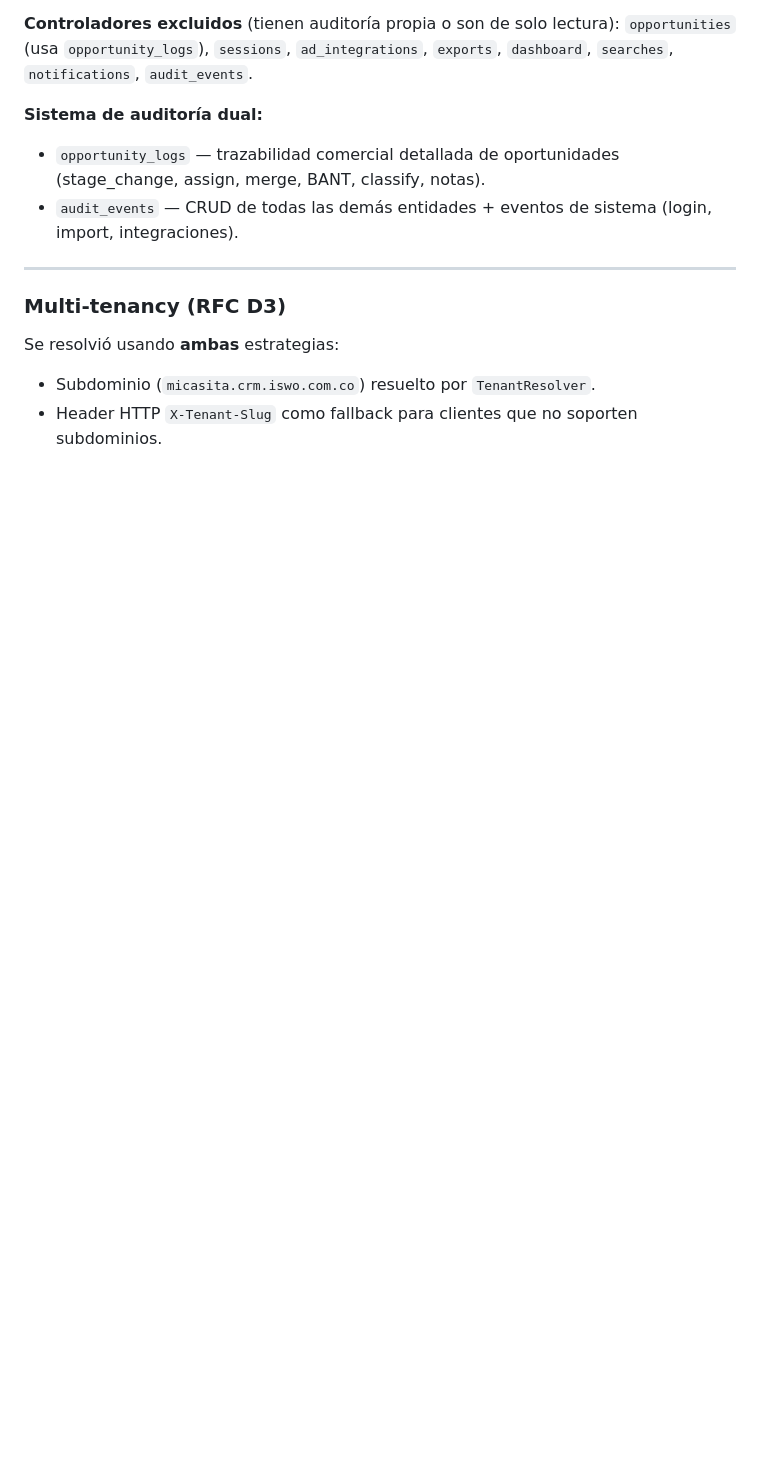
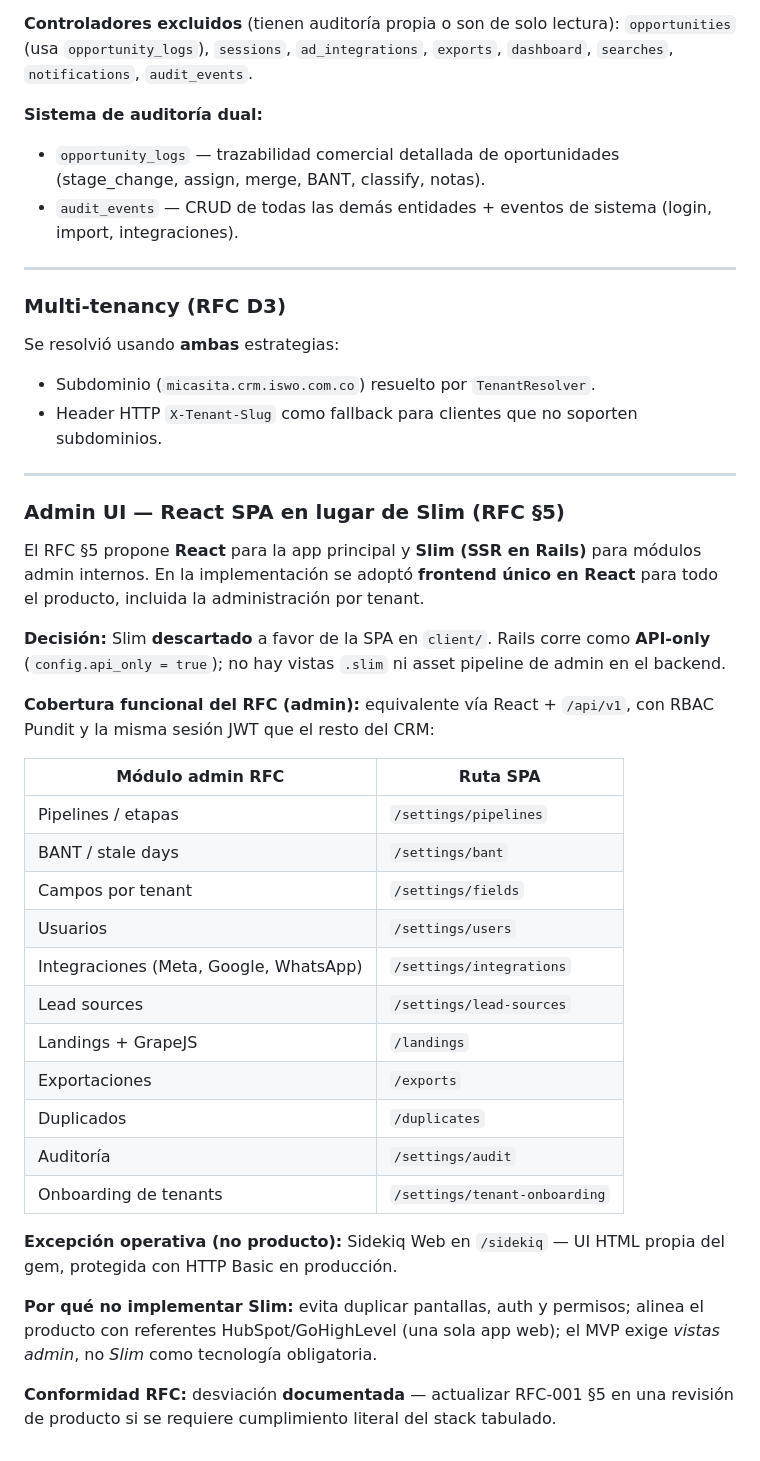
Before and after one commit to oortega14/crm_iswo, a Markdown page: CLAUDE.md, the part around the change. Rendered like a GitHub page; blank space fills up the shorter version.

Commit message:
docs: documentar desviación RFC §5 (admin UI en React, no Slim)
Formaliza la decisión de frontend único en SPA para módulos admin y mapeo de rutas equivalentes al RFC.

```diff
--- a/CLAUDE.md
+++ b/CLAUDE.md
@@ -99,3 +99,42 @@ entidades, sin tocar cada controlador individualmente.
 Se resolvió usando **ambas** estrategias:
 - Subdominio (`micasita.crm.iswo.com.co`) resuelto por `TenantResolver`.
 - Header HTTP `X-Tenant-Slug` como fallback para clientes que no soporten subdominios.
+
+---
+
+### Admin UI — React SPA en lugar de Slim (RFC §5)
+
+El RFC §5 propone **React** para la app principal y **Slim (SSR en Rails)** para
+módulos admin internos. En la implementación se adoptó **frontend único en React**
+para todo el producto, incluida la administración por tenant.
+
+**Decisión:** Slim **descartado** a favor de la SPA en `client/`. Rails corre como
+**API-only** (`config.api_only = true`); no hay vistas `.slim` ni asset pipeline
+de admin en el backend.
+
+**Cobertura funcional del RFC (admin):** equivalente vía React + `/api/v1`, con
+RBAC Pundit y la misma sesión JWT que el resto del CRM:
+
+| Módulo admin RFC | Ruta SPA |
+|------------------|----------|
+| Pipelines / etapas | `/settings/pipelines` |
+| BANT / stale days | `/settings/bant` |
+| Campos por tenant | `/settings/fields` |
+| Usuarios | `/settings/users` |
+| Integraciones (Meta, Google, WhatsApp) | `/settings/integrations` |
+| Lead sources | `/settings/lead-sources` |
+| Landings + GrapeJS | `/landings` |
+| Exportaciones | `/exports` |
+| Duplicados | `/duplicates` |
+| Auditoría | `/settings/audit` |
+| Onboarding de tenants | `/settings/tenant-onboarding` |
+
+**Excepción operativa (no producto):** Sidekiq Web en `/sidekiq` — UI HTML propia
+del gem, protegida con HTTP Basic en producción.
+
+**Por qué no implementar Slim:** evita duplicar pantallas, auth y permisos;
+alinea el producto con referentes HubSpot/GoHighLevel (una sola app web); el MVP
+exige *vistas admin*, no *Slim* como tecnología obligatoria.
+
+**Conformidad RFC:** desviación **documentada** — actualizar RFC-001 §5 en una
+revisión de producto si se requiere cumplimiento literal del stack tabulado.
```
